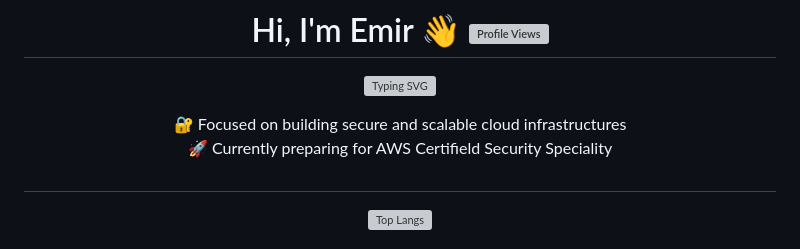
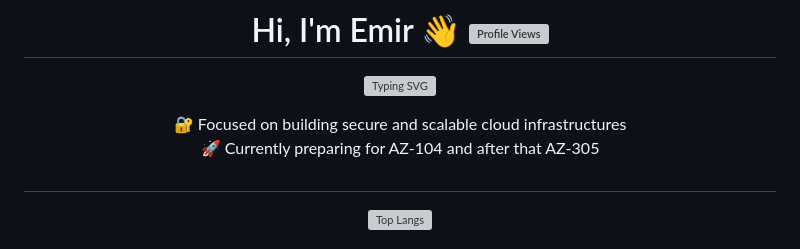
Before and after one commit to grandeemir/grandeemir, a Markdown page: README.md, the part around the change. Rendered like a GitHub page; grey boxes are pictures that could not be loaded.

Commit message:
Change certification focus from AWS to AZ-104 and AZ-305
Updated certification preparation details in README.

```diff
--- a/README.md
+++ b/README.md
@@ -5,7 +5,7 @@
 [![Typing SVG](https://readme-typing-svg.demolab.com?font=Fira+Code&pause=1000&center=true&vCenter=true&random=true&width=435&lines=Cloud+Security+Engineer;Terraform;;DevSecOps;AWS+Solutution+Architech+-+Associate)](https://git.io/typing-svg)
 
 🔐 Focused on building secure and scalable cloud infrastructures
-🚀 Currently preparing for AWS Certifield Security Speciality
+🚀 Currently preparing for AZ-104 and after that AZ-305
 
 #
  <!-- Proudly created with GPRM ( https://gprm.itsvg.in ) -->
```
